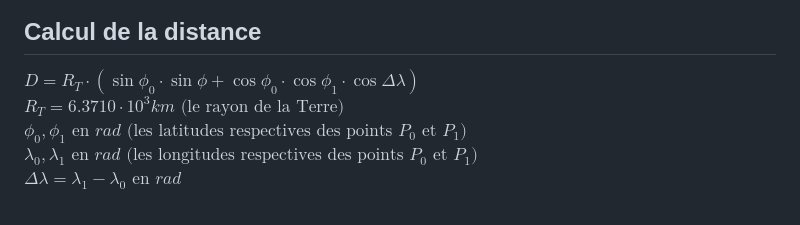
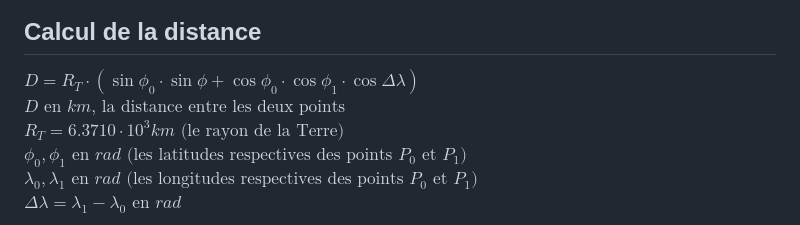
Before and after one commit to gand-elf13/proximity-chat, a Markdown page: README.md, the part around the change. Drawn GitHub-style.

Commit message:
Update README.md
- added more information for formula

```diff
--- a/README.md
+++ b/README.md
@@ -25,6 +25,7 @@ Les informations gardées sont l'identité du message (le quantième message), l
 ## Calcul de la distance
 
 $D=R_T\cdot(\sin\phi_0\cdot\sin\phi+\cos\phi_0\cdot\cos\phi_1\cdot\cos\Delta\lambda)$\
+$D\text{ en }km\text{, la distance entre les deux points}$\
 $R_T=6.3710\cdot10^{3}km\text{ (le rayon de la Terre)}$\
 $\phi_0,\phi_1\text{ en } rad\text{ (les latitudes respectives des points } P_0\text{ et }P_1)$\
 $\lambda_0,\lambda_1\text{ en } rad\text{ (les longitudes respectives des points } P_0\text{ et }P_1)$\
```
